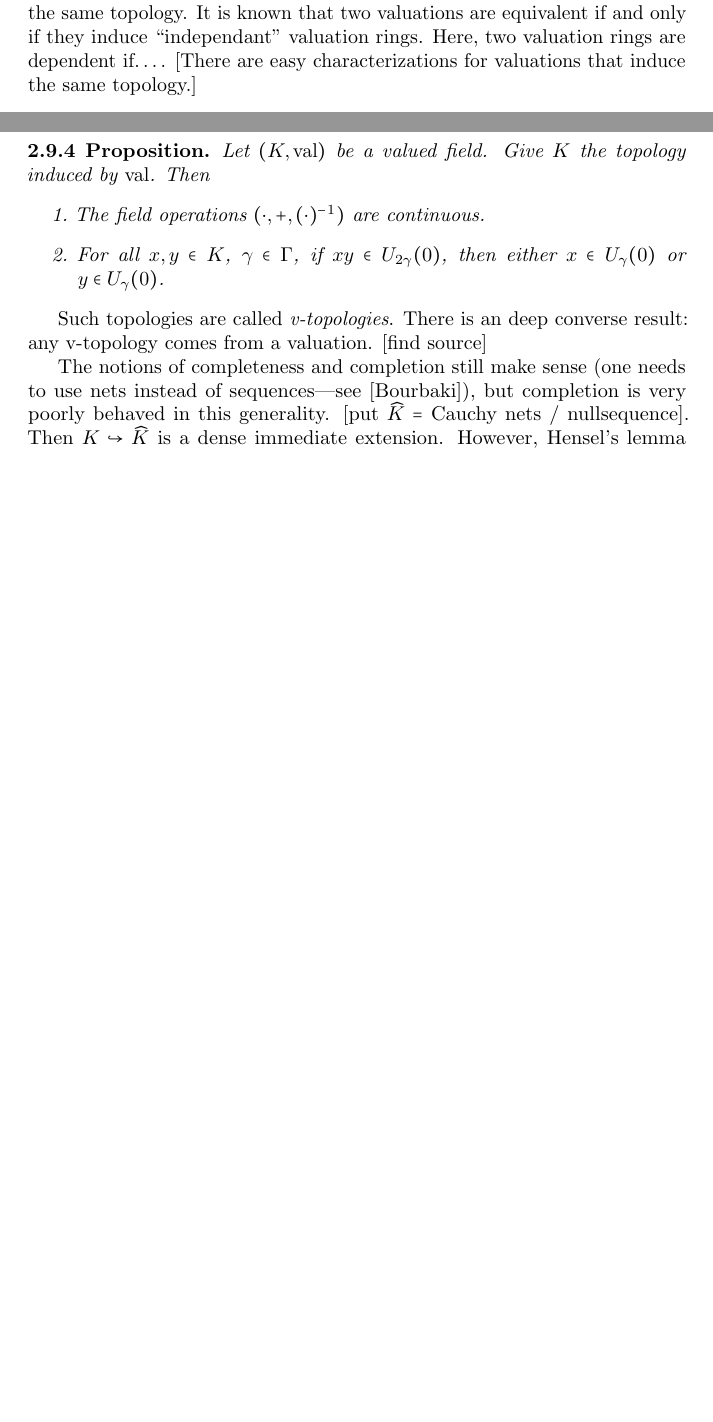
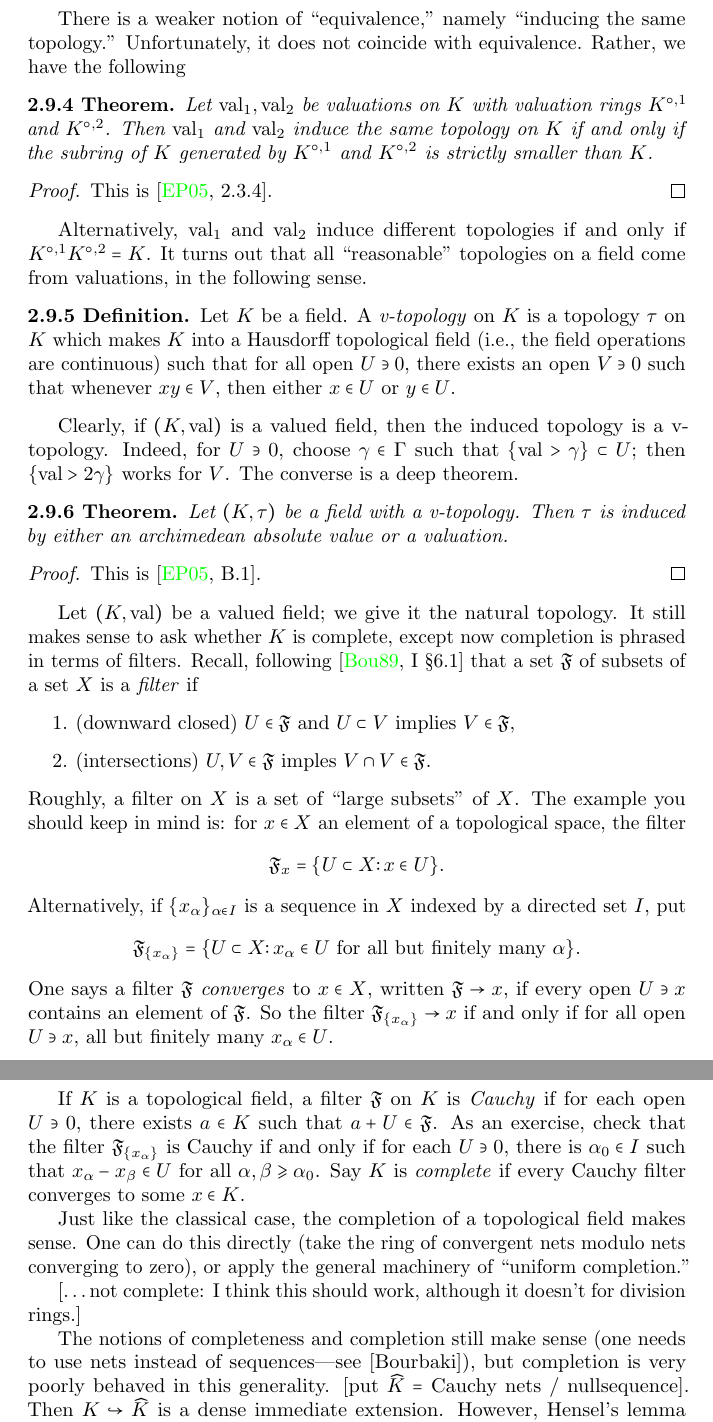
Before and after one commit to 2lambda123/7350, a LaTeX document (7350.tex, which reads 2-foundations.tex, 7350.sty): two parts of pages 23 and 24 of 28 before the commit and two parts of pages 24 and 25 of 29 after it, joined at a grey line, cut at the place of the change, the shorter picture padded with empty space. Compiled offline with pdfLaTeX.

Commit message:
not done; added stuff on filters

```diff
--- a/2-foundations.tex
+++ b/2-foundations.tex
@@ -1094,12 +1095,5 @@ basis of open neighborhoods on the field $K$. For $\gamma\in \Gamma$, let
 \]
 It's easy to check that $\{U_\gamma(a)\colon a\in K,\gamma\in \Gamma\}$ form
 the basis of a Hausdorff topology. The group $\Gamma=0$ if and only if all
-$U_\gamma(a)=\{a\}$, which is equivalent to the topology being discrete. Call
-two valuations \emph{equivalent} if they induce the same topology. It is known
-that two valuations are equivalent if and only if they induce ``independant''
-valuation rings. Here, two valuation rings are dependent if\ldots. [There are
-easy characterizations for valuations that induce the same topology.]
+$U_\gamma(a)=\{a\}$, which is equivalent to the topology being discrete.
 
-\begin{proposition}
-Let $(K,\valuation)$ be a valued field. Give $K$ the topology induced by
-$\valuation$. Then
@@ -1106,15 +1106,84 @@ $\valuation$. Then
+There is a weaker notion of ``equivalence,'' namely ``inducing the same
+topology.'' Unfortunately, it does not coincide with equivalence. Rather, we
+have the following
+
+\begin{theorem}
+Let $\valuation_1,\valuation_2$ be valuations on $K$ with valuation rings
+$K^{\circ,1}$ and $K^{\circ,2}$. Then $\valuation_1$ and $\valuation_2$ induce
+the same topology on $K$ if and only if the subring of $K$ generated by
+$K^{\circ,1}$ and $K^{\circ,2}$ is strictly smaller than $K$.
+\end{theorem}
+\begin{proof}
+This is \cite[2.3.4]{engler-prestel}.
+\end{proof}
+
+Alternatively, $\valuation_1$ and $\valuation_2$ induce different topologies if
+and only if $K^{\circ,1}K^{\circ,2} = K$. It turns out that all ``reasonable''
+topologies on a field come from valuations, in the following sense.
+
+\begin{definition}
+Let $K$ be a field. A \emph{v-topology} on $K$ is a topology $\tau$ on $K$
+which makes $K$ into a Hausdorff topological field (i.e., the field operations
+are continuous) such that for all open $U\ni 0$, there exists an open
+$V\ni 0$ such that whenever $x y\in V$, then either $x\in U$ or $y\in U$.
+\end{definition}
+
+Clearly, if $(K,\valuation)$ is a valued field, then the induced topology is
+a v-topology. Indeed, for $U\ni 0$, choose $\gamma\in \Gamma$ such that
+$\{\valuation>\gamma\}\subset U$; then $\{\valuation>2\gamma\}$ works for $V$.
+The converse is a deep theorem.
+
+\begin{theorem}
+Let $(K,\tau)$ be a field with a v-topology. Then $\tau$ is induced by either
+an archimedean absolute value or a valuation.
+\end{theorem}
+\begin{proof}
+This is \cite[B.1]{engler-prestel}.
+\end{proof}
+
+Let $(K,\valuation)$ be a valued field; we give it the natural topology. It
+still makes sense to ask whether $K$ is complete, except now completion is
+phrased in terms of filters. Recall, following
+\cite[I \S 6.1]{bourbaki-gentop1} that a set $\fF$ of subsets of a set $X$ is
+a \emph{filter} if
 \begin{enumerate}
 \item
-The field operations $(\cdot,+,(\cdot)^{-1})$ are continuous.
+(downward closed)
+$U\in \fF$ and $U\subset V$ implies $V\in \fF$,
 
 \item
-For all $x,y\in K$, $\gamma\in \Gamma$, if $x y\in U_{2\gamma}(0)$, then
-either $x\in U_\gamma(0)$ or $y\in U_\gamma(0)$.
+(intersections)
+$U,V\in \fF$ imples $V\cap V\in \fF$.
 \end{enumerate}
-\end{proposition}
+Roughly, a filter on $X$ is a set of ``large subsets'' of $X$. The example you
+should keep in mind is: for $x\in X$ an element of a topological space, the
+filter
+\[
+  \fF_x = \{U\subset X\colon x\in U\} .
+\]
+Alternatively, if $\{x_\alpha\}_{\alpha\in I}$ is a sequence in $X$ indexed
+by a directed set $I$, put
+\[
+  \fF_{\{x_\alpha\}} = \{U\subset X\colon x_\alpha\in U\text{ for all but finitely many }\alpha\} .
+\]
+One says a filter $\fF$ \emph{converges} to $x\in X$, written $\fF\to x$, if
+every open $U\ni x$ contains an element of $\fF$. So the filter
+$\fF_{\{x_\alpha\}}\to x$ if and only if for all open $U\ni x$, all but
+finitely many $x_\alpha\in U$.
 
-Such topologies are called \emph{v-topologies}. There is an deep converse
-result: any v-topology comes from a valuation. [find source]
+If $K$ is a topological field, a filter $\fF$ on $K$ is \emph{Cauchy} if for
+each open $U\ni 0$, there exists $a\in K$ such that $a+U\in \fF$. As an
+exercise, check that the filter $\fF_{\{x_\alpha\}}$ is Cauchy if and only if
+for each $U\ni 0$, there is $\alpha_0\in I$ such that
+$x_\alpha-x_\beta\in U$ for all $\alpha,\beta\geqslant \alpha_0$. Say $K$ is
+\emph{complete} if every Cauchy filter converges to some $x\in K$.
+
+Just like the classical case, the completion of a topological field makes
+sense. One can do this directly (take the ring of convergent nets modulo nets
+converging to zero), or apply the general machinery of ``uniform completion.''
+
+[\ldots not complete: I think this should work, although it doesn't for
+division rings.]
 
 The notions of completeness and completion still make sense (one needs to use
 nets instead of sequences---see [Bourbaki]), but completion is very poorly
--- a/7350.sty
+++ b/7350.sty
@@ -13,6 +13,7 @@
 	\newcommand{\cZ}{\mathcal{Z}}
 
 	\newcommand{\fm}{\mathfrak{m}}
+	\newcommand{\fF}{\mathfrak{F}}
 	\newcommand{\fX}{\mathfrak{X}}
 
 	\newcommand{\sO}{\mathscr{O}}
```
Also changed, not shown: 7350.bib (+9 -0 lines), 2-foundations.tex (25 more changed lines).
